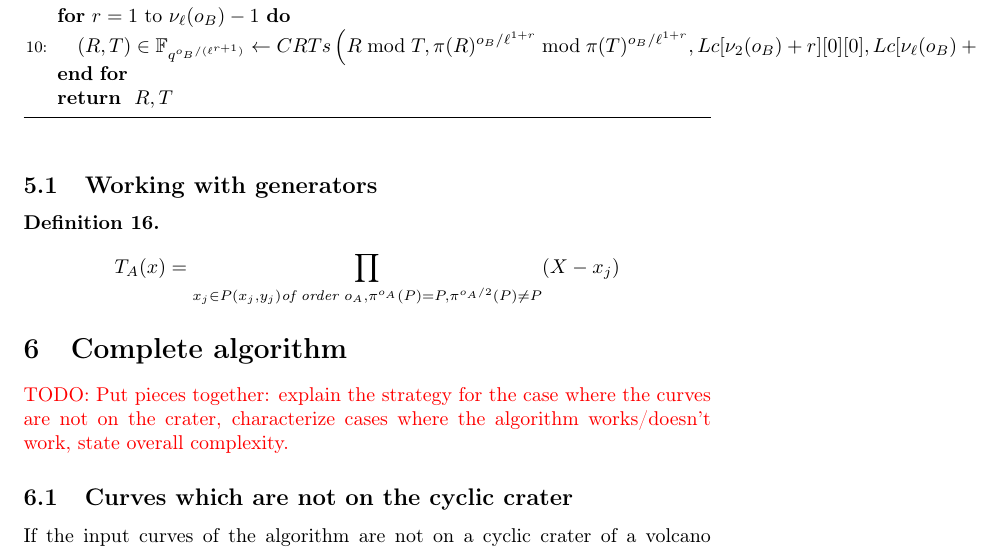
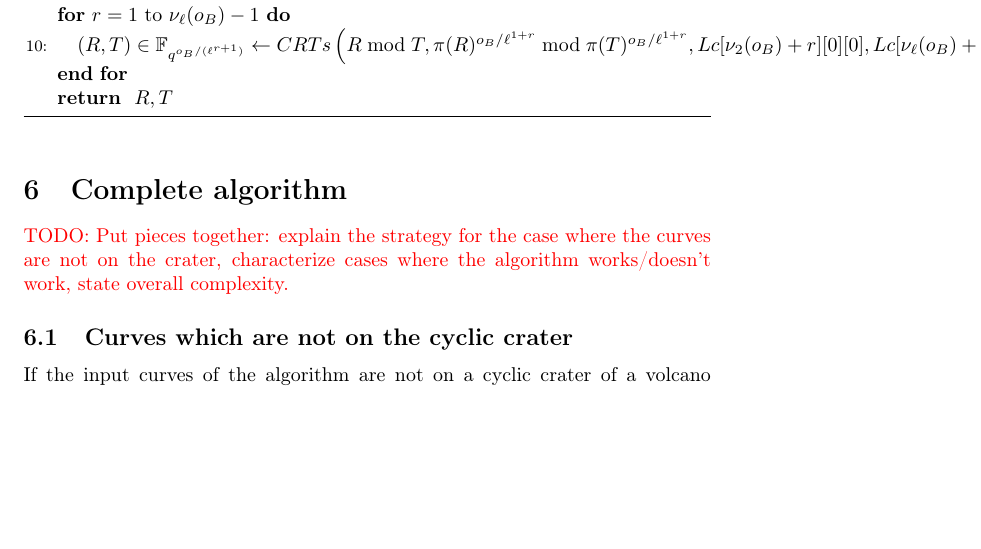
Before and after one commit to Hugounenq-Cyril/Two_curves_on_a_volcano, a LaTeX paper (explicit-isogenies.tex): part of page 11 of 13, cut so that both start at the same text, the shorter picture padded with empty space. Compiled offline with pdfLaTeX.

Commit message:
correctif ajout inutile sur section 5

```diff
--- a/explicit-isogenies.tex
+++ b/explicit-isogenies.tex
@@ -558,14 +558,6 @@ Since at each step we obtain a new interpolation polynomial $\mathcal{A}_j$ from
 \end{algorithmic}
 \end{algorithm}
 
-\subsection{Working with generators}
-
-\begin{defi}
-\[
-T_{A}(x)= \prod_{x_j \in P(x_j,y_j) \textit{of order } o_A, \pi^{o_A}(P)=P,\pi^{o_A/2}(P) \neq P}(X-x_j)
-\]
-\end{defi}
-
 %%%%%%%%%%%%%%%
 
 \section{Complete algorithm}
```
